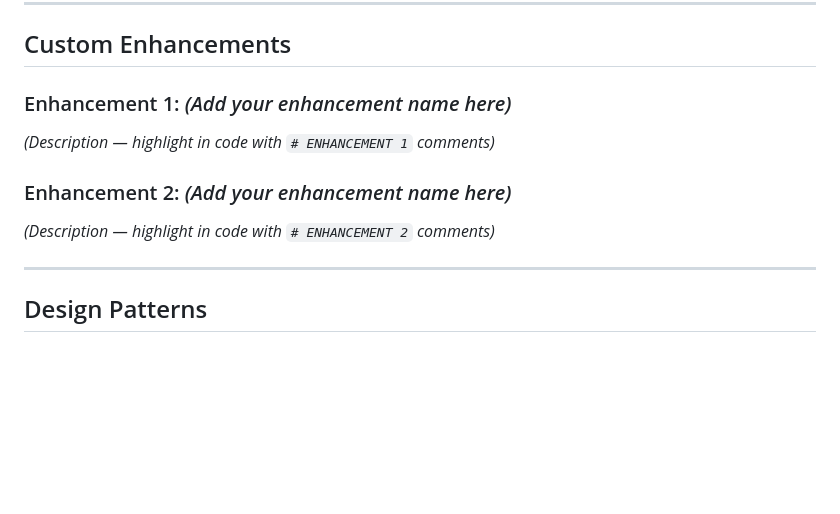
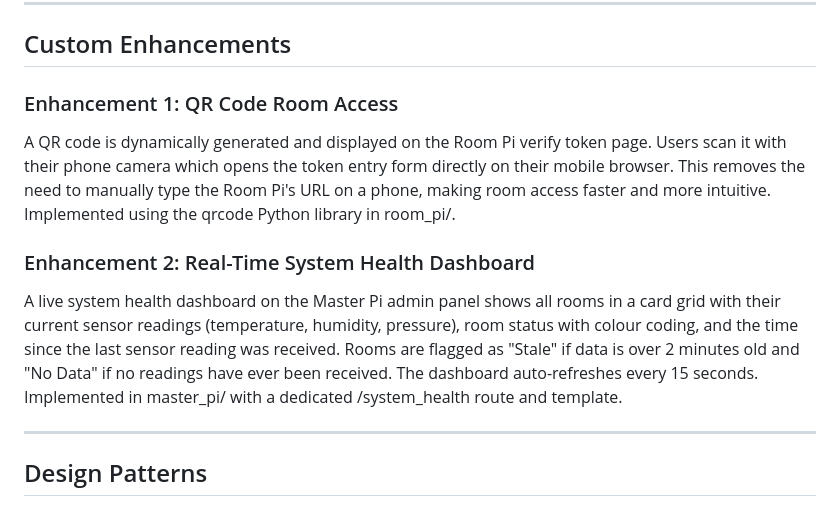
Before and after one commit to COSC2764-2755/group-assignment-group-21, a Markdown page: README.md, the part around the change. Rendered like a GitHub page; blank space fills up the shorter version.

Commit message:
chore: adding the enhancements on readme

```diff
--- a/README.md
+++ b/README.md
@@ -217,11 +217,11 @@ python -m pytest tests/ -v
 
 ## Custom Enhancements
 
-### Enhancement 1: *(Add your enhancement name here)*
-*(Description — highlight in code with `# ENHANCEMENT 1` comments)*
+### Enhancement 1: QR Code Room Access
+A QR code is dynamically generated and displayed on the Room Pi verify token page. Users scan it with their phone camera which opens the token entry form directly on their mobile browser. This removes the need to manually type the Room Pi's URL on a phone, making room access faster and more intuitive. Implemented using the qrcode Python library in room_pi/.
 
-### Enhancement 2: *(Add your enhancement name here)*
-*(Description — highlight in code with `# ENHANCEMENT 2` comments)*
+### Enhancement 2: Real-Time System Health Dashboard
+A live system health dashboard on the Master Pi admin panel shows all rooms in a card grid with their current sensor readings (temperature, humidity, pressure), room status with colour coding, and the time since the last sensor reading was received. Rooms are flagged as "Stale" if data is over 2 minutes old and "No Data" if no readings have ever been received. The dashboard auto-refreshes every 15 seconds. Implemented in master_pi/ with a dedicated /system_health route and template.
 
 ---
 
```
